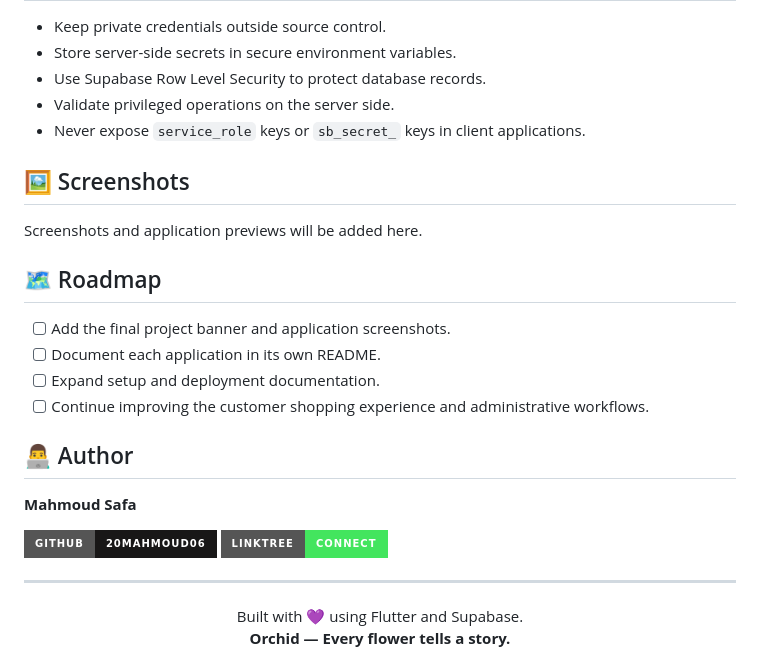
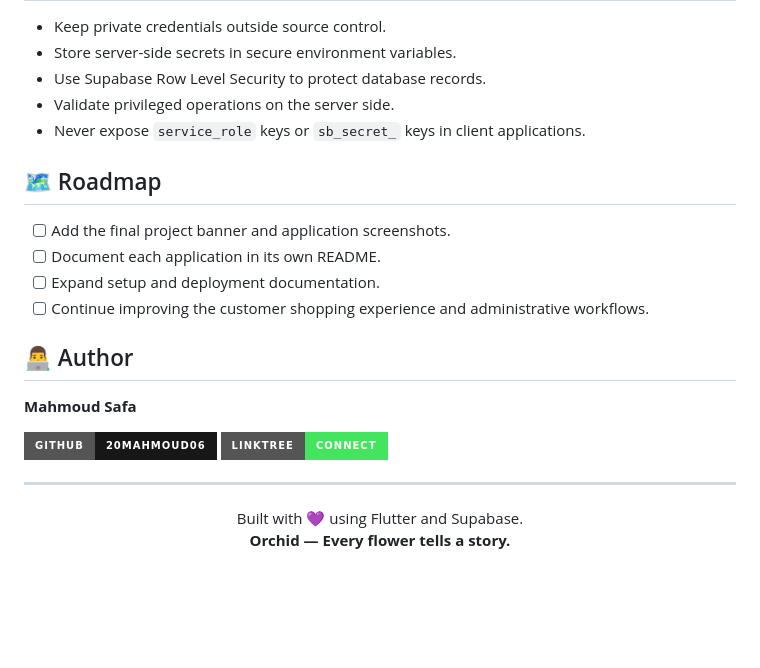
Before and after one commit to 20Mahmoud06/orchid, a Markdown page: README.md, the part around one of its changes. Drawn GitHub-style; badges without logos; blank space fills up the shorter version.

Commit message:
Remove screenshots section and update Linktree link
Removed the screenshots section and updated the Linktree link.

```diff
--- a/README.md
+++ b/README.md
@@ -219,12 +219,6 @@ Configure the required environment variables in the corresponding Vercel project
 - Validate privileged operations on the server side.
 - Never expose `service_role` keys or `sb_secret_` keys in client applications.
 
-## 🖼️ Screenshots
-
-Screenshots and application previews will be added here.
-
-<!-- Add application screenshots below when available. -->
-
 ## 🗺️ Roadmap
 
 - [ ] Add the final project banner and application screenshots.
```
Also changed, not shown: other parts of README.md (+1 -1 lines).
